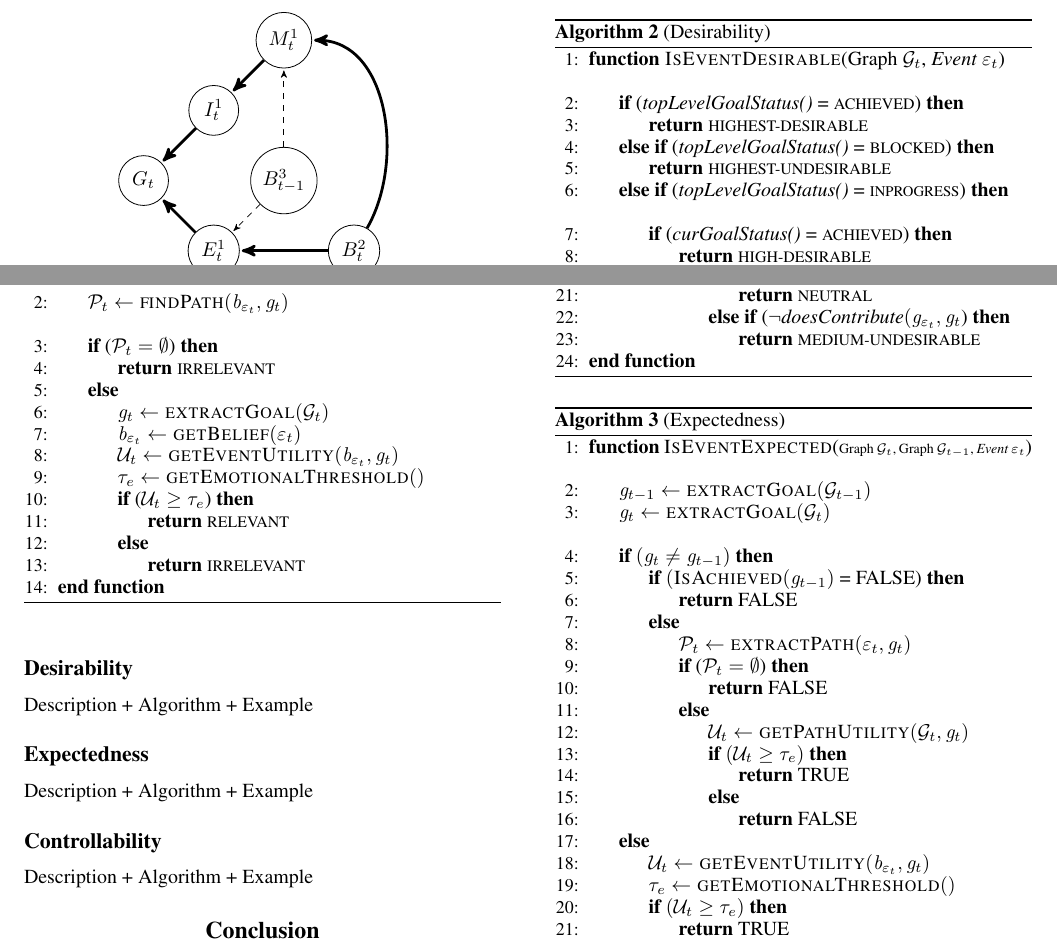
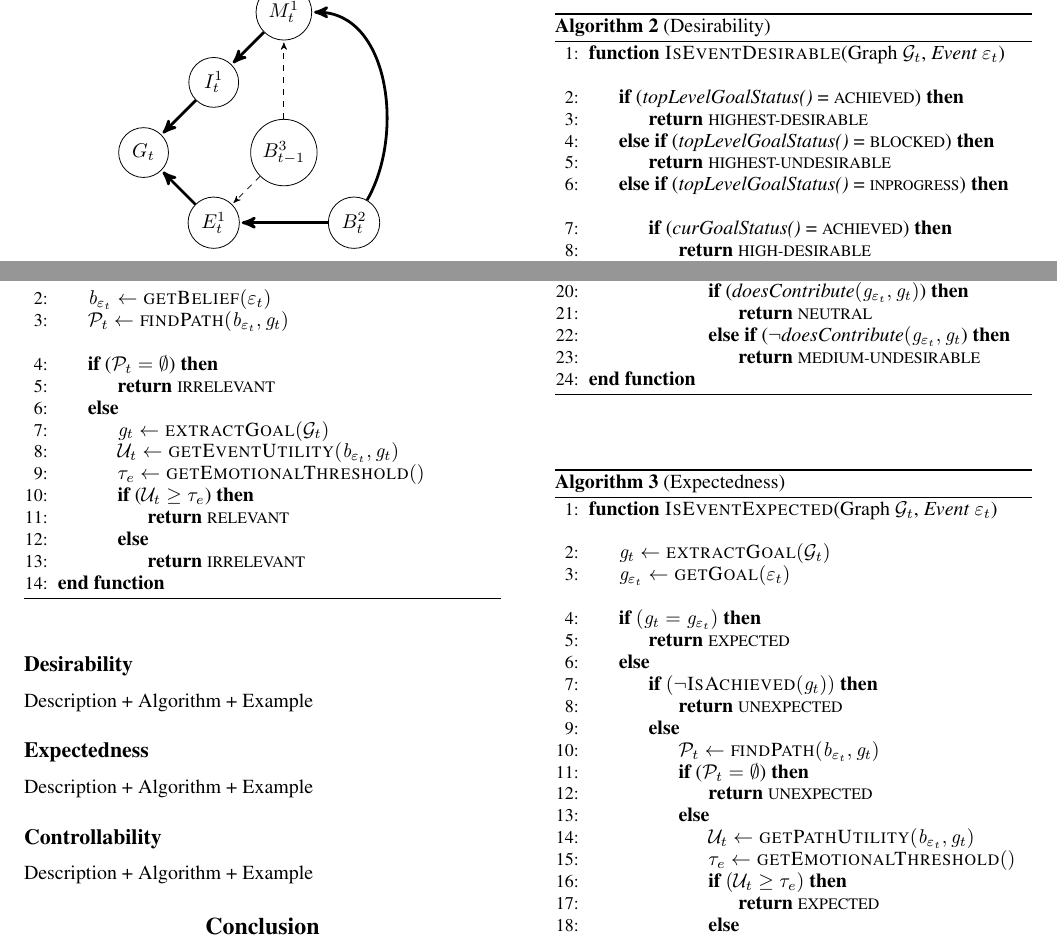
Before and after one commit to mshayganfar/AAAI2016, a LaTeX paper (ShayganfarRichSidner.tex): two parts of page 7 of 9, joined at a grey line, cut so that both start at the same text. Compiled offline with pdfLaTeX.

Commit message:
Finished first three algorithms.

```diff
--- a/ShayganfarRichSidner.tex
+++ b/ShayganfarRichSidner.tex
@@ -679,6 +679,7 @@ Description + Algorithm + Example
 		\Function{IsEventRelevant}{Graph $\mathcal{G}_{t}$, \textit{Event}
 		$\varepsilon_t$}
 			\Statex
+			\State $\mathit{b}_{\varepsilon_t} \gets \Call{getBelief}{\varepsilon_t}$
 			\State $\mathcal{P}_{t} \gets \Call{findPath}{\mathit{b}_{\varepsilon_t},
 			\mathit{g}_{t}}$
 			\Statex
@@ -686,7 +687,6 @@ Description + Algorithm + Example
 				\State \Return {{\fontsize{8}{8}\selectfont IRRELEVANT}}
 			\Else
 				\State $\mathit{g}_{t} \gets \Call{extractGoal}{\mathcal{G}_{t}}$
-				\State $\mathit{b}_{\varepsilon_t} \gets \Call{getBelief}{\varepsilon_t}$
 				\State $\mathcal{U}_{t} \gets
 				\Call{getEventUtility}{\mathit{b}_{\varepsilon_t}, \mathit{g}_{t}}$
 				\State $\tau_{e} \gets \Call{getEmotionalThreshold}{ }$
@@ -757,38 +757,32 @@ Description + Algorithm + Example
 	\caption{(Expectedness)}
 	\label{array-sum}
 	\begin{algorithmic}[1]
-		\Function{IsEventExpected}{{\fontsize{7}{8}\selectfont Graph
-		$\mathcal{G}_{t}$, Graph $\mathcal{G}_{t-1}$, \textit{Event} $\varepsilon_t$}}
+		\Function{IsEventExpected}{Graph $\mathcal{G}_{t}$, \textit{Event}
+		$\varepsilon_t$}
 			\Statex
-			\State $\mathit{g}_{t-1} \gets \Call{extractGoal}{\mathcal{G}_{t-1}}$
 			\State $\mathit{g}_{t} \gets \Call{extractGoal}{\mathcal{G}_{t}}$
+			\State $\mathit{g}_{\varepsilon_t} \gets \Call{getGoal}{\varepsilon_t}$
 			\Statex
-			\If {$(\mathit{g}_{t} \neq \mathit{g}_{t-1})$}
-				\If {$(\Call{IsAchieved}{\mathit{g}_{t-1}}$ = FALSE)}
-					\State \Return FALSE
+			\If {$(\mathit{g}_{t} = \mathit{g}_{\varepsilon_t})$}
+				\State \Return {\fontsize{8}{8}\selectfont EXPECTED}
+			\Else
+				\If {$(\neg \Call{IsAchieved}{\mathit{g}_{t}})$}
+					\State \Return {\fontsize{8}{8}\selectfont UNEXPECTED}
 				\Else
-					\State $\mathcal{P}_{t} \gets \Call{extractPath}{\varepsilon_t,
+					\State $\mathcal{P}_{t} \gets \Call{findPath}{\mathit{b}_{\varepsilon_t},
 					\mathit{g}_{t}}$
 					\If {($\mathcal{P}_{t} = \emptyset$)}
-						\State \Return FALSE
+						\State \Return {\fontsize{8}{8}\selectfont UNEXPECTED}
 					\Else
 						\State $\mathcal{U}_{t} \gets
-						\Call{getPathUtility}{\mathcal{G}_{t}, \mathit{g}_{t}}$
+						\Call{getPathUtility}{\mathit{b}_{\varepsilon_t}, \mathit{g}_{t}}$
+						\State $\tau_{e} \gets \Call{getEmotionalThreshold}{ }$
 						\If {$(\mathcal{U}_{t} \geq \tau_{e})$}
-							\State \Return TRUE
+							\State \Return {\fontsize{8}{8}\selectfont EXPECTED}
 						\Else
-							\State \Return FALSE
+							\State \Return {\fontsize{8}{8}\selectfont UNEXPECTED}
 						\EndIf
 					\EndIf
-				\EndIf
-			\Else
-				\State $\mathcal{U}_{t} \gets
-						\Call{getEventUtility}{\mathit{b}_{\varepsilon_t}, \mathit{g}_{t}}$
-				\State $\tau_{e} \gets \Call{getEmotionalThreshold}{ }$
-				\If {$(\mathcal{U}_{t} \geq \tau_{e})$}
-					\State \Return TRUE
-				\Else
-					\State \Return FALSE
 				\EndIf
 			\EndIf
 		\EndFunction
```
Also changed, not shown: ShayganfarRichSidner.pdf, 2 other files.
